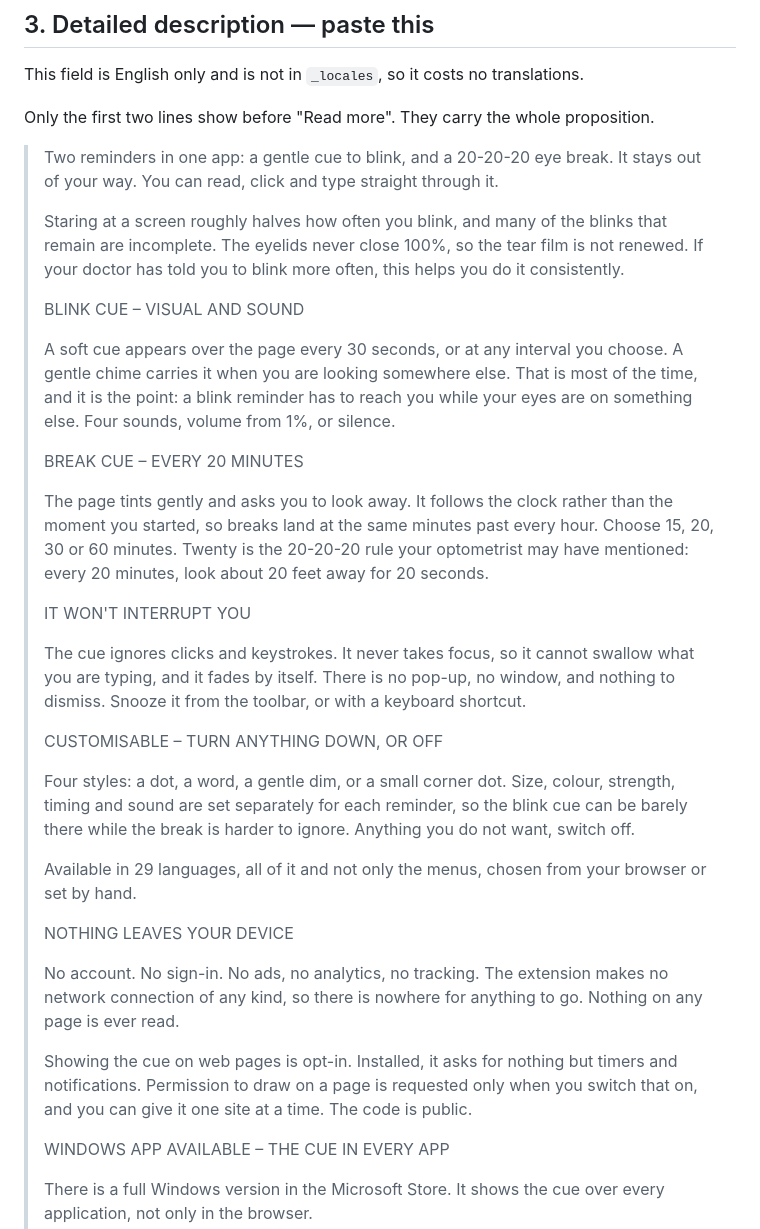
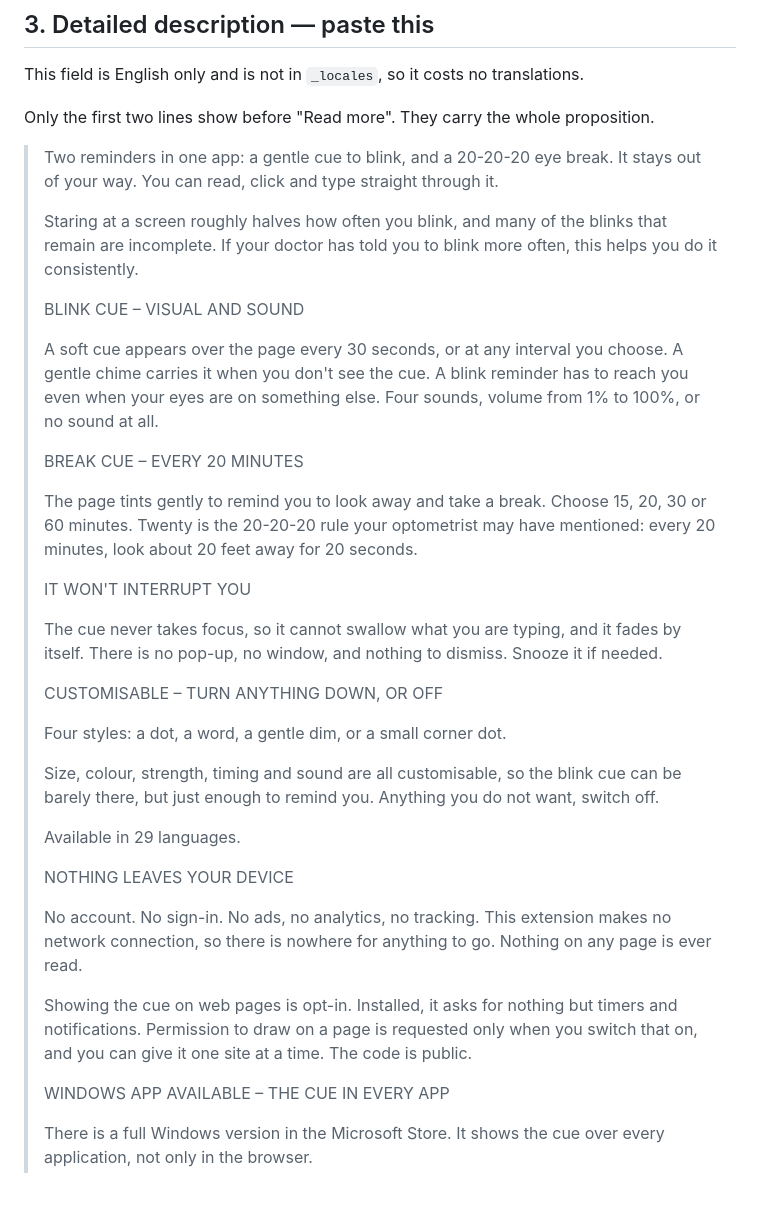
Before and after one commit to fabtaipei/blinkreminder, a Markdown page: store/chrome/LISTING-UPDATE.md, the part around the change. Rendered like a GitHub page; blank space fills up the shorter version.

```diff
--- a/store/chrome/LISTING-UPDATE.md
+++ b/store/chrome/LISTING-UPDATE.md
@@ -103,53 +103,48 @@ proposition.
 > It stays out of your way. You can read, click and type straight through it.
 >
 > Staring at a screen roughly halves how often you blink, and many of the
-> blinks that remain are incomplete. The eyelids never close 100%, so the
-> tear film is not renewed. If your doctor has told you to blink more often,
-> this helps you do it consistently.
+> blinks that remain are incomplete. If your doctor has told you to blink more
+> often, this helps you do it consistently.
 >
 > BLINK CUE – VISUAL AND SOUND
 >
 > A soft cue appears over the page every 30 seconds, or at any interval you
-> choose. A gentle chime carries it when you are looking somewhere else.
-> That is most of the time, and it is the point: a blink reminder has to
-> reach you while your eyes are on something else. Four sounds, volume from
-> 1%, or silence.
+> choose. A gentle chime carries it when you don't see the cue. A blink
+> reminder has to reach you even when your eyes are on something else. Four
+> sounds, volume from 1% to 100%, or no sound at all.
 >
 > BREAK CUE – EVERY 20 MINUTES
 >
-> The page tints gently and asks you to look away. It follows the clock
-> rather than the moment you started, so breaks land at the same minutes
-> past every hour. Choose 15, 20, 30 or 60 minutes. Twenty is the 20-20-20
-> rule your optometrist may have mentioned: every 20 minutes, look about 20
-> feet away for 20 seconds.
+> The page tints gently to remind you to look away and take a break. Choose
+> 15, 20, 30 or 60 minutes. Twenty is the 20-20-20 rule your optometrist may
+> have mentioned: every 20 minutes, look about 20 feet away for 20 seconds.
 >
 > IT WON'T INTERRUPT YOU
 >
-> The cue ignores clicks and keystrokes. It never takes focus, so it cannot
-> swallow what you are typing, and it fades by itself. There is no pop-up,
-> no window, and nothing to dismiss. Snooze it from the toolbar, or with a
-> keyboard shortcut.
+> The cue never takes focus, so it cannot swallow what you are typing, and it
+> fades by itself. There is no pop-up, no window, and nothing to dismiss.
+> Snooze it if needed.
 >
 > CUSTOMISABLE – TURN ANYTHING DOWN, OR OFF
 >
-> Four styles: a dot, a word, a gentle dim, or a small corner dot. Size,
-> colour, strength, timing and sound are set separately for each reminder,
-> so the blink cue can be barely there while the break is harder to ignore.
-> Anything you do not want, switch off.
+> Four styles: a dot, a word, a gentle dim, or a small corner dot.
 >
-> Available in 29 languages, all of it and not only the menus, chosen from
-> your browser or set by hand.
+> Size, colour, strength, timing and sound are all customisable, so the blink
+> cue can be barely there, but just enough to remind you. Anything you do not
+> want, switch off.
+>
+> Available in 29 languages.
 >
 > NOTHING LEAVES YOUR DEVICE
 >
-> No account. No sign-in. No ads, no analytics, no tracking. The extension
-> makes no network connection of any kind, so there is nowhere for anything
-> to go. Nothing on any page is ever read.
+> No account. No sign-in. No ads, no analytics, no tracking. This extension
+> makes no network connection, so there is nowhere for anything to go. Nothing
+> on any page is ever read.
 >
 > Showing the cue on web pages is opt-in. Installed, it asks for nothing but
 > timers and notifications. Permission to draw on a page is requested only
-> when you switch that on, and you can give it one site at a time. The code
-> is public.
+> when you switch that on, and you can give it one site at a time. The code is
+> public.
 >
 > WINDOWS APP AVAILABLE – THE CUE IN EVERY APP
 >
```
